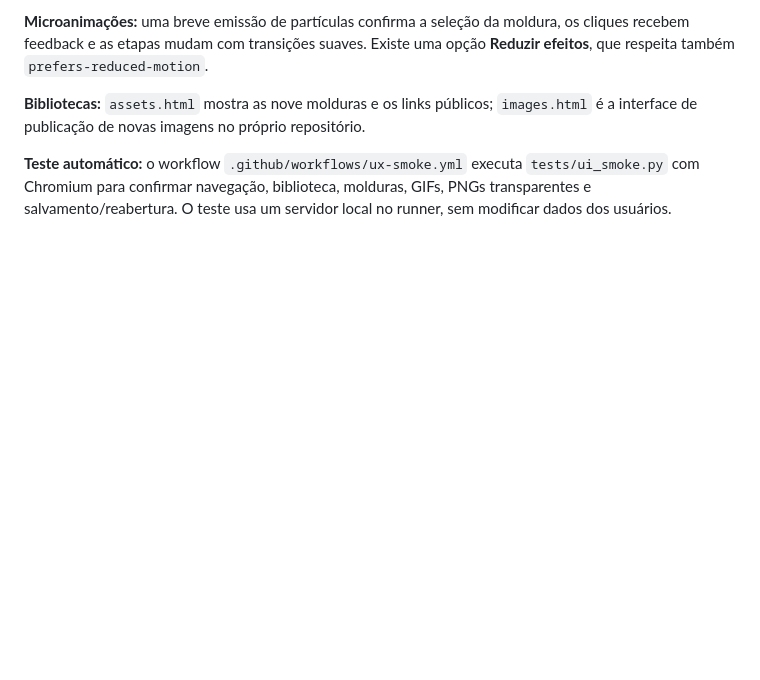
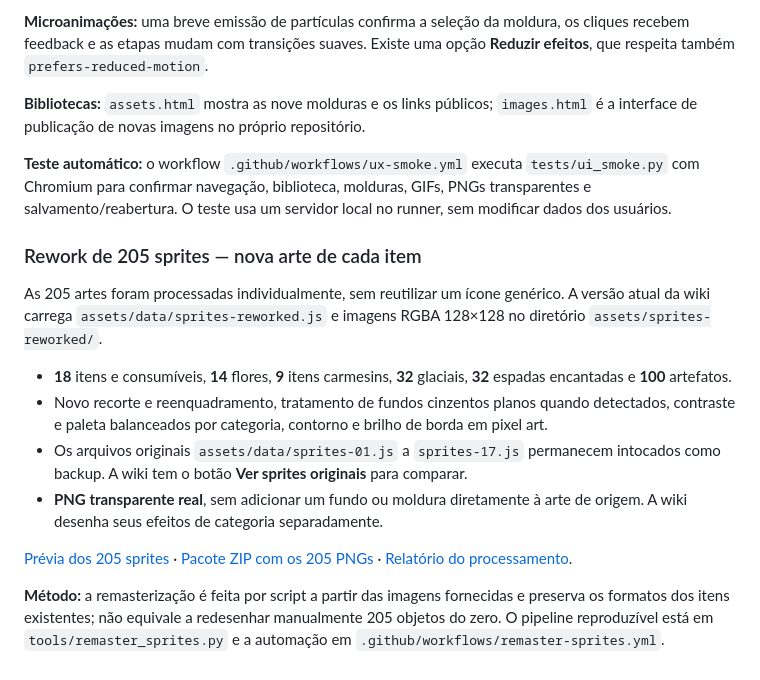
Before and after one commit to matheuz55peri-tech/Index-de-itens, a Markdown page: README.md, the part around the change. GitHub-like rendering; blank space fills up the shorter version.

Commit message:
docs: deliver 205 remastered item sprites, public PNG ZIP and full before/after comparison

```diff
--- a/README.md
+++ b/README.md
@@ -86,3 +86,16 @@ A interface foi reorganizada para tornar a criação de itens mais simples sem a
 **Bibliotecas:** `assets.html` mostra as nove molduras e os links públicos; `images.html` é a interface de publicação de novas imagens no próprio repositório.
 
 **Teste automático:** o workflow `.github/workflows/ux-smoke.yml` executa `tests/ui_smoke.py` com Chromium para confirmar navegação, biblioteca, molduras, GIFs, PNGs transparentes e salvamento/reabertura. O teste usa um servidor local no runner, sem modificar dados dos usuários.
+
+### Rework de 205 sprites — nova arte de cada item
+
+As 205 artes foram processadas individualmente, sem reutilizar um ícone genérico. A versão atual da wiki carrega `assets/data/sprites-reworked.js` e imagens RGBA 128×128 no diretório `assets/sprites-reworked/`.
+
+- **18** itens e consumíveis, **14** flores, **9** itens carmesins, **32** glaciais, **32** espadas encantadas e **100** artefatos.
+- Novo recorte e reenquadramento, tratamento de fundos cinzentos planos quando detectados, contraste e paleta balanceados por categoria, contorno e brilho de borda em pixel art.
+- Os arquivos originais `assets/data/sprites-01.js` a `sprites-17.js` permanecem intocados como backup. A wiki tem o botão **Ver sprites originais** para comparar.
+- **PNG transparente real**, sem adicionar um fundo ou moldura diretamente à arte de origem. A wiki desenha seus efeitos de categoria separadamente.
+
+[Prévia dos 205 sprites](assets/sprites-reworked/preview-all-205.png) · [Pacote ZIP com os 205 PNGs](assets/sprites-reworked/205-sprites-codex-remaster.zip) · [Relatório do processamento](assets/sprites-reworked/report.json).
+
+**Método:** a remasterização é feita por script a partir das imagens fornecidas e preserva os formatos dos itens existentes; não equivale a redesenhar manualmente 205 objetos do zero. O pipeline reproduzível está em `tools/remaster_sprites.py` e a automação em `.github/workflows/remaster-sprites.yml`.
```
